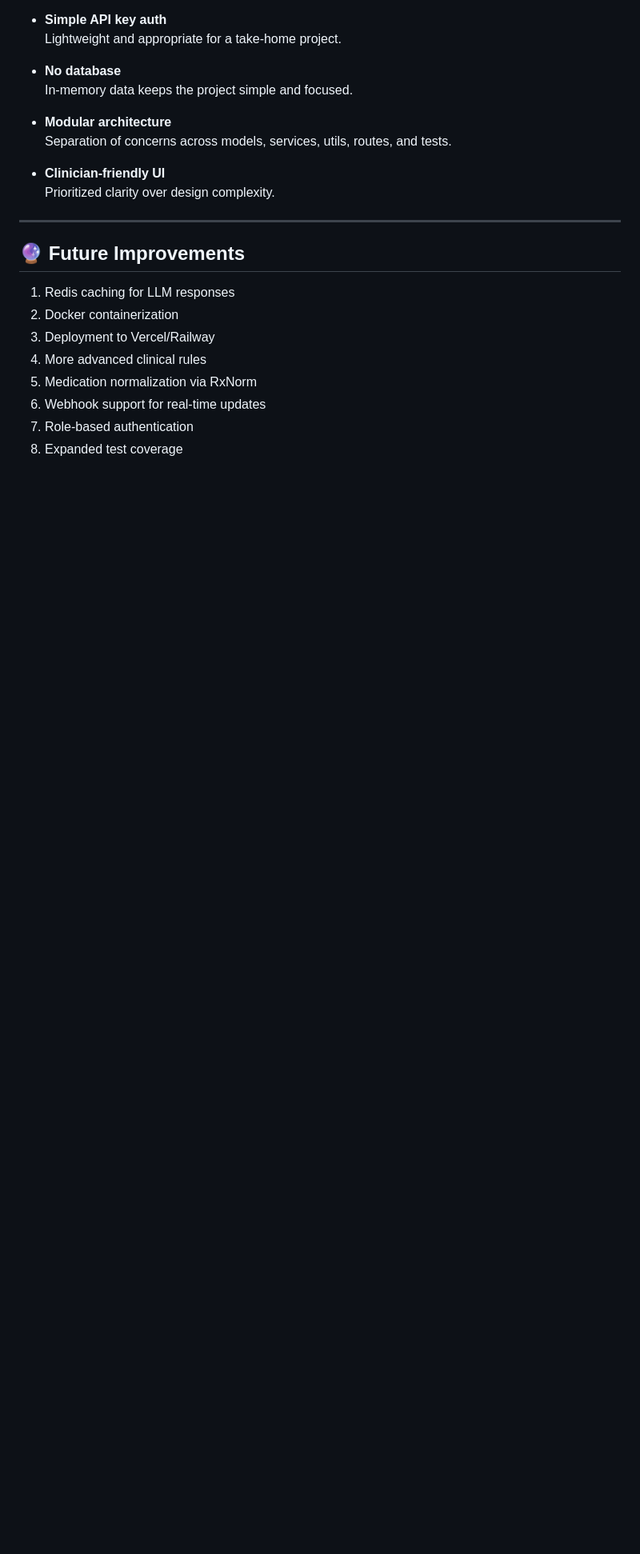
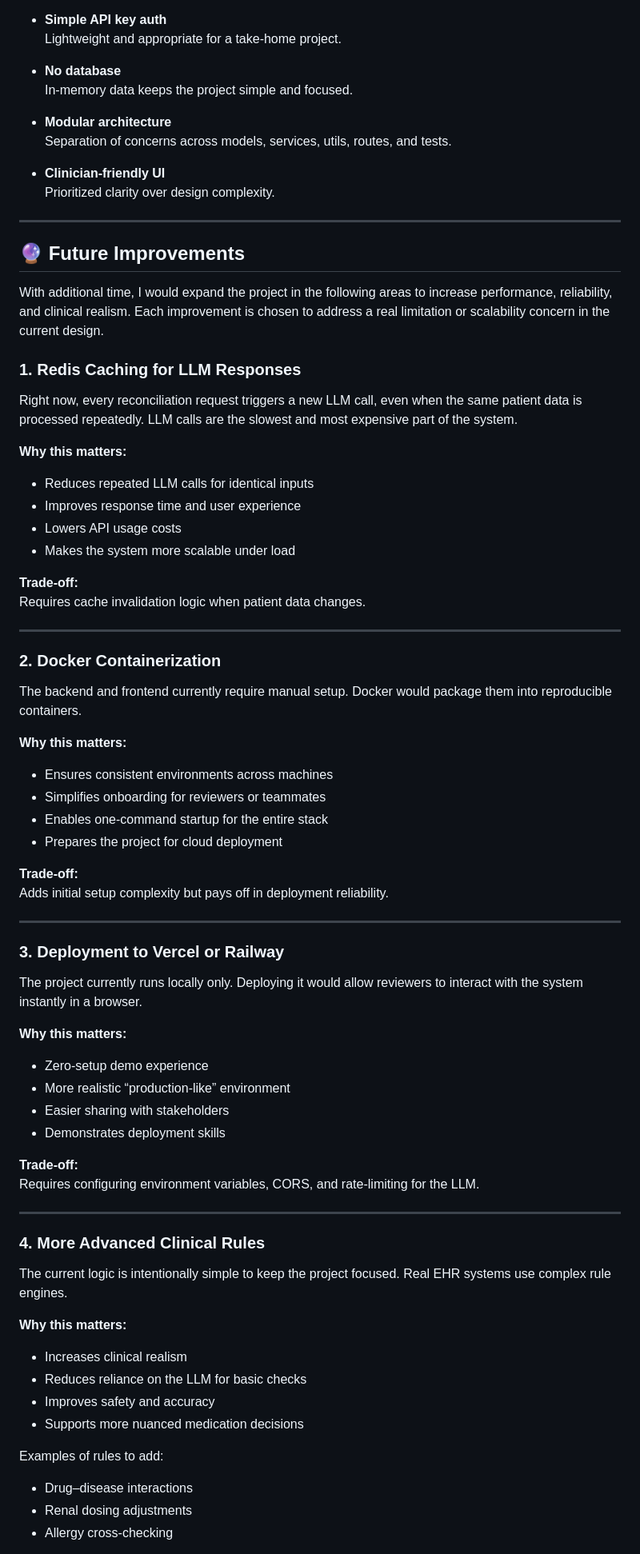
Before and after one commit to TaraStevens90/Medication-API, a Markdown page: README.md, the part around one of its changes. Shown at 80% size. Rendered like a GitHub page; blank space fills up the shorter version.

```diff
--- a/README.md
+++ b/README.md
@@ -210,11 +210,61 @@ The frontend communicates with the backend via fetch requests.
 
 ## 🔮 Future Improvements
 
-1. Redis caching for LLM responses
-2. Docker containerization
-3. Deployment to Vercel/Railway
-4. More advanced clinical rules
-5. Medication normalization via RxNorm
-6. Webhook support for real‑time updates
-7. Role‑based authentication
-8. Expanded test coverage
+With additional time, I would expand the project in the following areas to increase performance, reliability, and clinical realism. Each improvement is chosen to address a real limitation or scalability concern in the current design.
+
+### 1. Redis Caching for LLM Responses
+Right now, every reconciliation request triggers a new LLM call, even when the same patient data is processed repeatedly. LLM calls are the slowest and most expensive part of the system.
+
+**Why this matters:**
+- Reduces repeated LLM calls for identical inputs
+- Improves response time and user experience
+- Lowers API usage costs
+- Makes the system more scalable under load
+
+**Trade‑off:**
+Requires cache invalidation logic when patient data changes.
+
+---
+
+### 2. Docker Containerization
+The backend and frontend currently require manual setup. Docker would package them into reproducible containers.
+
+**Why this matters:**
+- Ensures consistent environments across machines
+- Simplifies onboarding for reviewers or teammates
+- Enables one‑command startup for the entire stack
+- Prepares the project for cloud deployment
+
+**Trade‑off:**
+Adds initial setup complexity but pays off in deployment reliability.
+
+---
+
+### 3. Deployment to Vercel or Railway
+The project currently runs locally only. Deploying it would allow reviewers to interact with the system instantly in a browser.
+
+**Why this matters:**
+- Zero‑setup demo experience
+- More realistic “production‑like” environment
+- Easier sharing with stakeholders
+- Demonstrates deployment skills
+
+**Trade‑off:**
+Requires configuring environment variables, CORS, and rate‑limiting for the LLM.
+
+---
+
+### 4. More Advanced Clinical Rules
+The current logic is intentionally simple to keep the project focused. Real EHR systems use complex rule engines.
+
+**Why this matters:**
+- Increases clinical realism
+- Reduces reliance on the LLM for basic checks
+- Improves safety and accuracy
+- Supports more nuanced medication decisions
+
+Examples of rules to add:
+- Drug–disease interactions
+- Renal dosing adjustments
+- Allergy cross‑checking
+
```
Also changed, not shown: other parts of README.md (+58 -0 lines).
